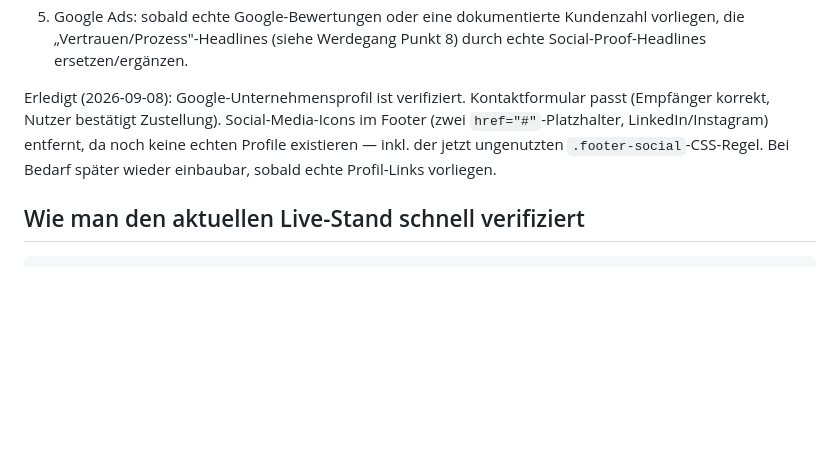
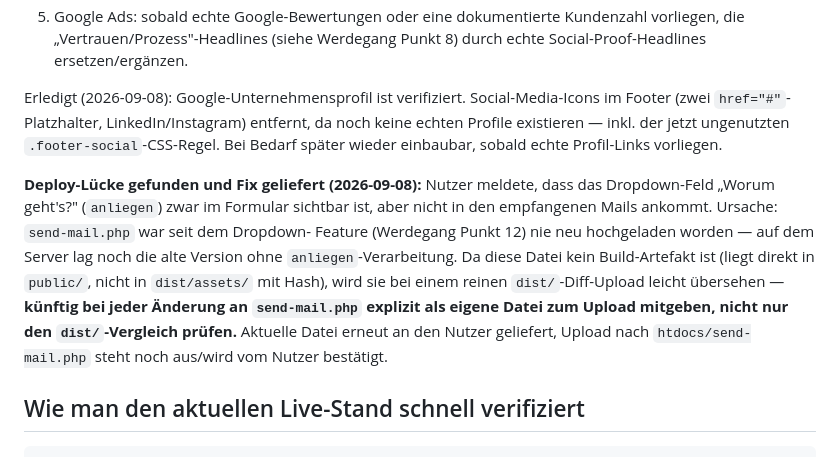
Before and after one commit to pascalmuhl-source/Website-neu, a Markdown page: PROJECT-STATUS.md, the part around the change. Drawn GitHub-style; blank space fills up the shorter version.

Commit message:
Deploy-Lücke bei send-mail.php dokumentieren
Live-Server hatte noch die alte send-mail.php ohne anliegen-Feld,
daher fehlte die Dropdown-Auswahl in eingehenden Kontaktmails.

Co-Authored-By: Claude Sonnet 5 <noreply@anthropic.com>
Claude-Session: https://claude.ai/code/session_0152xSq4F9ooRB4tVsiJNcVU

```diff
--- a/PROJECT-STATUS.md
+++ b/PROJECT-STATUS.md
@@ -287,11 +287,21 @@ Kurzfassung der wichtigsten Punkte, die vor einem echten Launch fehlen:
    vorliegen, die „Vertrauen/Prozess"-Headlines (siehe Werdegang Punkt 8) durch echte
    Social-Proof-Headlines ersetzen/ergänzen.
 
-Erledigt (2026-09-08): Google-Unternehmensprofil ist verifiziert. Kontaktformular
-passt (Empfänger korrekt, Nutzer bestätigt Zustellung). Social-Media-Icons im Footer
-(zwei `href="#"`-Platzhalter, LinkedIn/Instagram) entfernt, da noch keine echten
-Profile existieren — inkl. der jetzt ungenutzten `.footer-social`-CSS-Regel. Bei
-Bedarf später wieder einbaubar, sobald echte Profil-Links vorliegen.
+Erledigt (2026-09-08): Google-Unternehmensprofil ist verifiziert. Social-Media-Icons
+im Footer (zwei `href="#"`-Platzhalter, LinkedIn/Instagram) entfernt, da noch keine
+echten Profile existieren — inkl. der jetzt ungenutzten `.footer-social`-CSS-Regel.
+Bei Bedarf später wieder einbaubar, sobald echte Profil-Links vorliegen.
+
+**Deploy-Lücke gefunden und Fix geliefert (2026-09-08):** Nutzer meldete, dass das
+Dropdown-Feld „Worum geht's?" (`anliegen`) zwar im Formular sichtbar ist, aber nicht
+in den empfangenen Mails ankommt. Ursache: `send-mail.php` war seit dem Dropdown-
+Feature (Werdegang Punkt 12) nie neu hochgeladen worden — auf dem Server lag noch
+die alte Version ohne `anliegen`-Verarbeitung. Da diese Datei kein Build-Artefakt ist
+(liegt direkt in `public/`, nicht in `dist/assets/` mit Hash), wird sie bei einem
+reinen `dist/`-Diff-Upload leicht übersehen — **künftig bei jeder Änderung an
+`send-mail.php` explizit als eigene Datei zum Upload mitgeben, nicht nur den
+`dist/`-Vergleich prüfen.** Aktuelle Datei erneut an den Nutzer geliefert, Upload
+nach `htdocs/send-mail.php` steht noch aus/wird vom Nutzer bestätigt.
 
 ## Wie man den aktuellen Live-Stand schnell verifiziert
 
```
